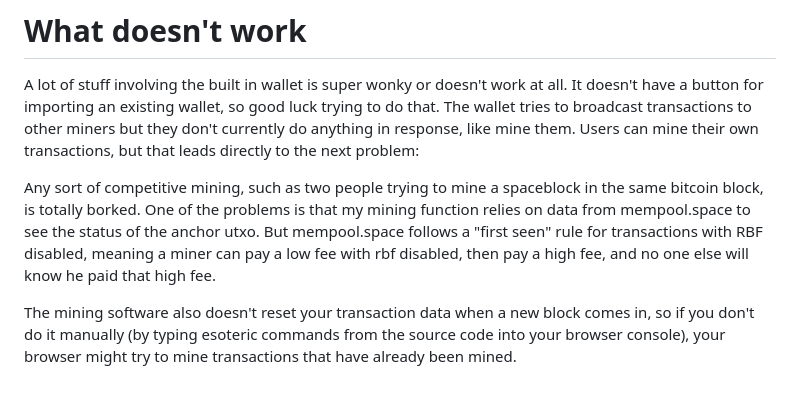
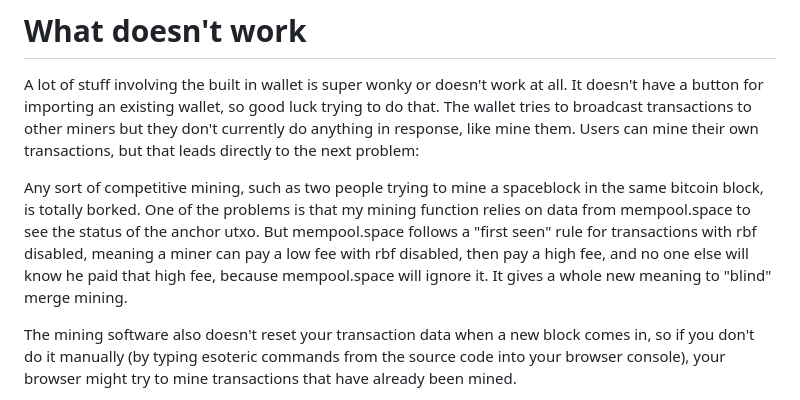
Before and after one commit to supertestnet/spacechain-launcher, a Markdown page: README.md, the part around the change. GitHub-like rendering.

```diff
--- a/README.md
+++ b/README.md
@@ -21,7 +21,7 @@ Issuing spacecoins seems to work. Anyone can issue spacecoins by burning sats, t
 
 A lot of stuff involving the built in wallet is super wonky or doesn't work at all. It doesn't have a button for importing an existing wallet, so good luck trying to do that. The wallet tries to broadcast transactions to other miners but they don't currently do anything in response, like mine them. Users can mine their own transactions, but that leads directly to the next problem:
 
-Any sort of competitive mining, such as two people trying to mine a spaceblock in the same bitcoin block, is totally borked. One of the problems is that my mining function relies on data from mempool.space to see the status of the anchor utxo. But mempool.space follows a "first seen" rule for transactions with RBF disabled, meaning a miner can pay a low fee with rbf disabled, then pay a high fee, and no one else will know he paid that high fee.
+Any sort of competitive mining, such as two people trying to mine a spaceblock in the same bitcoin block, is totally borked. One of the problems is that my mining function relies on data from mempool.space to see the status of the anchor utxo. But mempool.space follows a "first seen" rule for transactions with rbf disabled, meaning a miner can pay a low fee with rbf disabled, then pay a high fee, and no one else will know he paid that high fee, because mempool.space will ignore it. It gives a whole new meaning to "blind" merge mining.
 
 The mining software also doesn't reset your transaction data when a new block comes in, so if you don't do it manually (by typing esoteric commands from the source code into your browser console), your browser might try to mine transactions that have already been mined.
 
```
